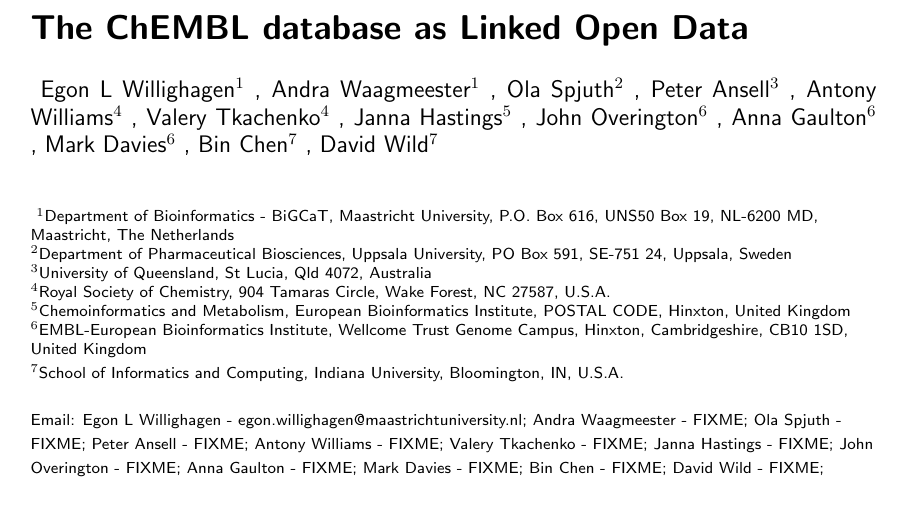
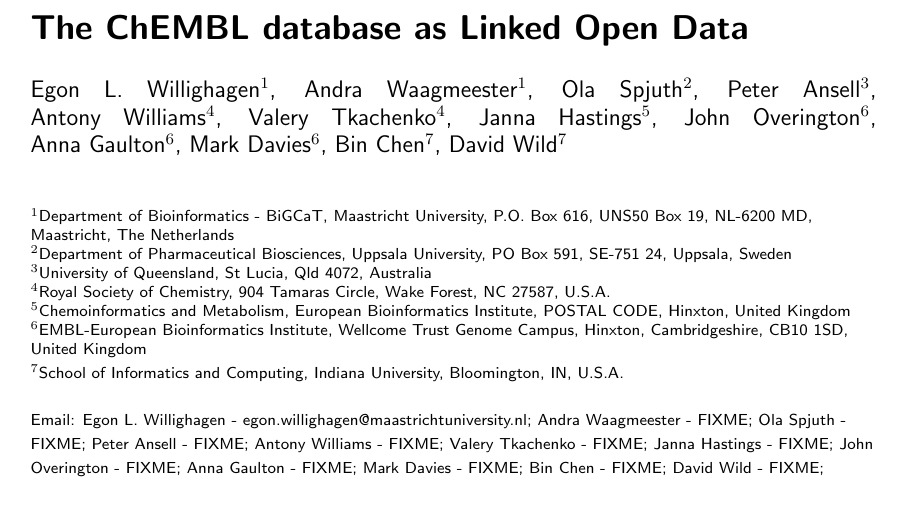
Before and after one commit to egonw/chembl-rdf-paper, a LaTeX document (article.tex): part of page 1 of 16, cut so that both start at the same text. Compiled offline with pdfLaTeX.

Commit message:
Cleaned up author lines, fixing some whitespace issues

```diff
--- a/article.tex
+++ b/article.tex
@@ -34,46 +34,21 @@
 %\pretitle{}
 \title{The ChEMBL database as Linked Open Data}
 
-\author{
-  Egon L Willighagen$^{1}$% // FIXED FIRST AUTHOR
-  \email{Egon L Willighagen - egon.willighagen@maastrichtuniversity.nl}
-\and
-  Andra Waagmeester$^1$%
-  \email{Andra Waagmeester - FIXME}
-\and
-  Ola Spjuth$^2$%
-  \email{Ola Spjuth - FIXME}
-\and
-  Peter Ansell$^3$%
-  \email{Peter Ansell - FIXME}
-\and
-  Antony Williams$^4$%
-  \email{Antony Williams - FIXME}
-\and
-  Valery Tkachenko$^4$%
-  \email{Valery Tkachenko - FIXME}
-\and
-  Janna Hastings$^5$%
-  \email{Janna Hastings - FIXME}
-\and
-  John Overington$^6$%
-  \email{John Overington - FIXME}
-\and
-  Anna Gaulton$^6$%
-  \email{Anna Gaulton - FIXME}
-\and
-  Mark Davies$^6$%
-  \email{Mark Davies - FIXME}
-\and
-  Bin Chen$^7$%
-  \email{Bin Chen - FIXME}
-\and
-  David Wild$^7$%
-  \email{David Wild - FIXME}
+\author{Egon~L.~Willighagen$^{1}$\email{Egon~L.~Willighagen - egon.willighagen@maastrichtuniversity.nl}\and
+Andra~Waagmeester$^1$\email{Andra Waagmeester - FIXME}\and
+Ola Spjuth$^2$\email{Ola Spjuth - FIXME}\and
+Peter~Ansell$^3$\email{Peter Ansell - FIXME}\and
+Antony~Williams$^4$\email{Antony Williams - FIXME}\and
+Valery~Tkachenko$^4$\email{Valery Tkachenko - FIXME}\and
+Janna~Hastings$^5$\email{Janna Hastings - FIXME}\and
+John~Overington$^6$\email{John Overington - FIXME}\and
+Anna~Gaulton$^6$\email{Anna Gaulton - FIXME}\and
+Mark~Davies$^6$\email{Mark Davies - FIXME}\and
+Bin~Chen$^7$\email{Bin Chen - FIXME}\and
+David~Wild$^7$\email{David Wild - FIXME}
 }
 
-\address{
-    \iid(1)Department of Bioinformatics - BiGCaT, Maastricht University, P.O. Box 616, UNS50 Box 19, NL-6200 MD, Maastricht, The Netherlands  \\
+\address{\iid(1)Department of Bioinformatics - BiGCaT, Maastricht University, P.O. Box 616, UNS50 Box 19, NL-6200 MD, Maastricht, The Netherlands  \\
 \iid(2)Department of Pharmaceutical Biosciences, Uppsala University, PO Box 591, SE-751 24, Uppsala, Sweden \\
 \iid(3)University of Queensland, St Lucia, Qld 4072, Australia \\
 \iid(4)Royal Society of Chemistry, 904 Tamaras Circle, Wake Forest, NC 27587, U.S.A. \\
```
Also changed, not shown: 1 other file. Lines whose indentation alone changed are shown as unchanged.
